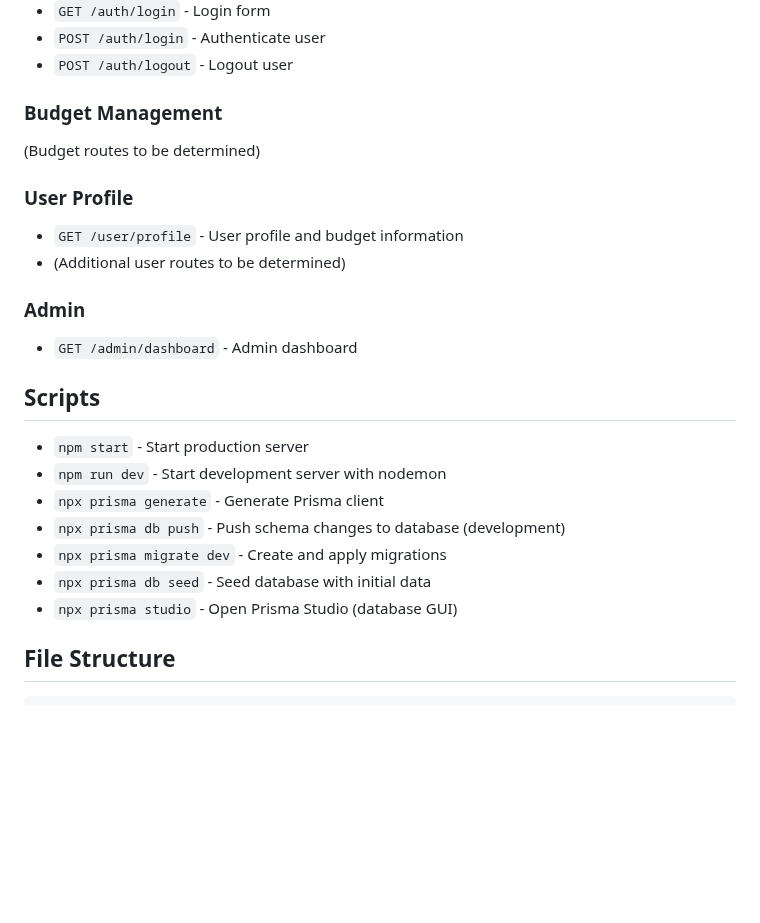
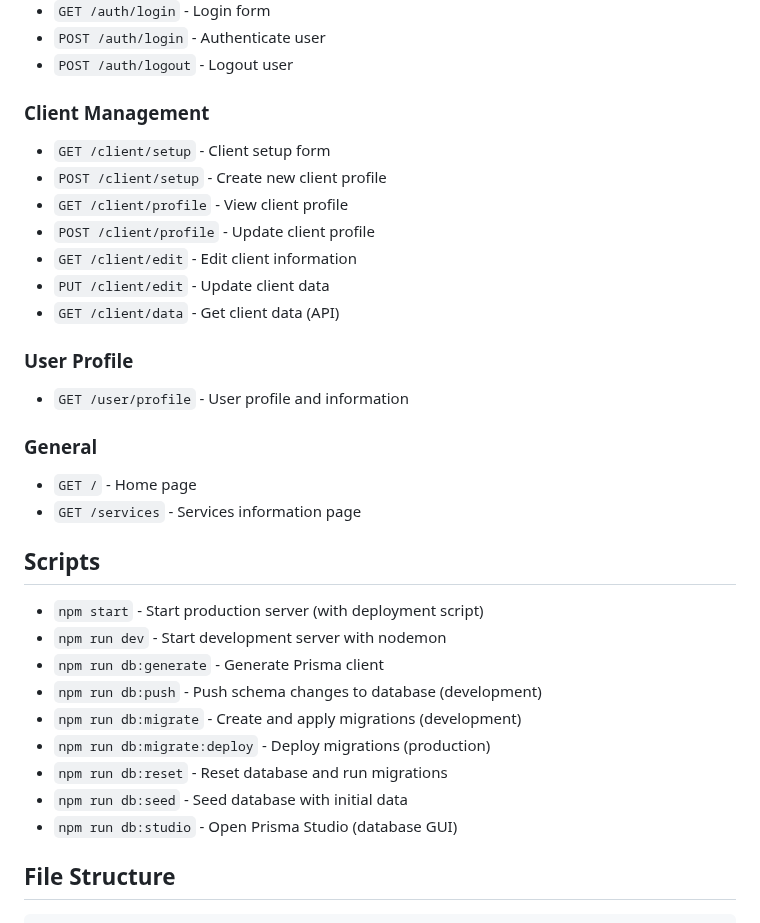
Before and after one commit to dracudev/blueprint-app, a Markdown page: README.md, the part around one of its changes. Rendered like a GitHub page; blank space fills up the shorter version.

```diff
--- a/README.md
+++ b/README.md
@@ -114,28 +130,36 @@ A Node.js application for web development budgeting and project estimation, buil
 - `POST /auth/login` - Authenticate user
 - `POST /auth/logout` - Logout user
 
-### Budget Management
+### Client Management
 
-(Budget routes to be determined)
+- `GET /client/setup` - Client setup form
+- `POST /client/setup` - Create new client profile
+- `GET /client/profile` - View client profile
+- `POST /client/profile` - Update client profile
+- `GET /client/edit` - Edit client information
+- `PUT /client/edit` - Update client data
+- `GET /client/data` - Get client data (API)
 
 ### User Profile
 
-- `GET /user/profile` - User profile and budget information
-- (Additional user routes to be determined)
+- `GET /user/profile` - User profile and information
 
-### Admin
+### General
 
-- `GET /admin/dashboard` - Admin dashboard
+- `GET /` - Home page
+- `GET /services` - Services information page
 
 ## Scripts
 
-- `npm start` - Start production server
+- `npm start` - Start production server (with deployment script)
 - `npm run dev` - Start development server with nodemon
-- `npx prisma generate` - Generate Prisma client
-- `npx prisma db push` - Push schema changes to database (development)
-- `npx prisma migrate dev` - Create and apply migrations
-- `npx prisma db seed` - Seed database with initial data
-- `npx prisma studio` - Open Prisma Studio (database GUI)
+- `npm run db:generate` - Generate Prisma client
+- `npm run db:push` - Push schema changes to database (development)
+- `npm run db:migrate` - Create and apply migrations (development)
+- `npm run db:migrate:deploy` - Deploy migrations (production)
+- `npm run db:reset` - Reset database and run migrations
+- `npm run db:seed` - Seed database with initial data
+- `npm run db:studio` - Open Prisma Studio (database GUI)
 
 ## File Structure
 
```
Also changed, not shown: other parts of README.md (+59 -23 lines).
